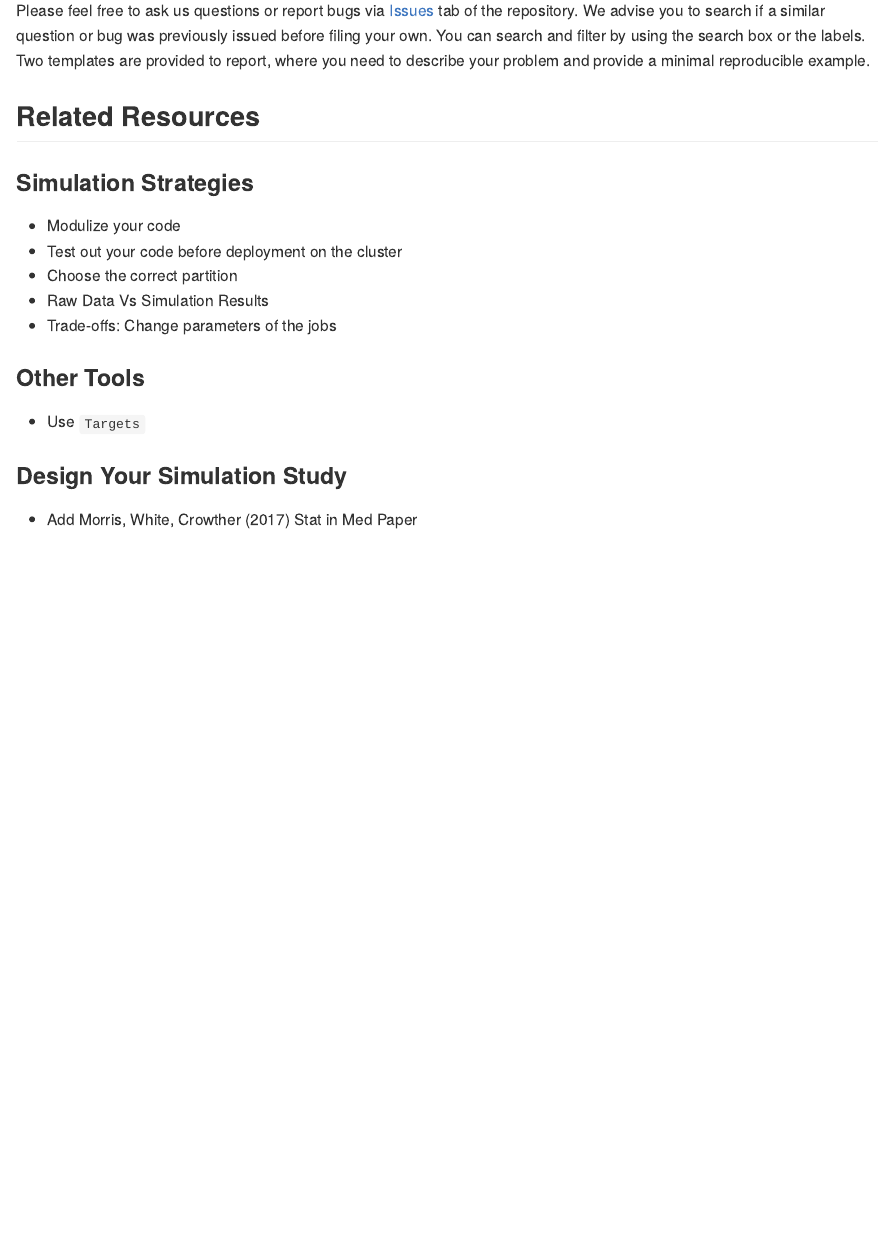
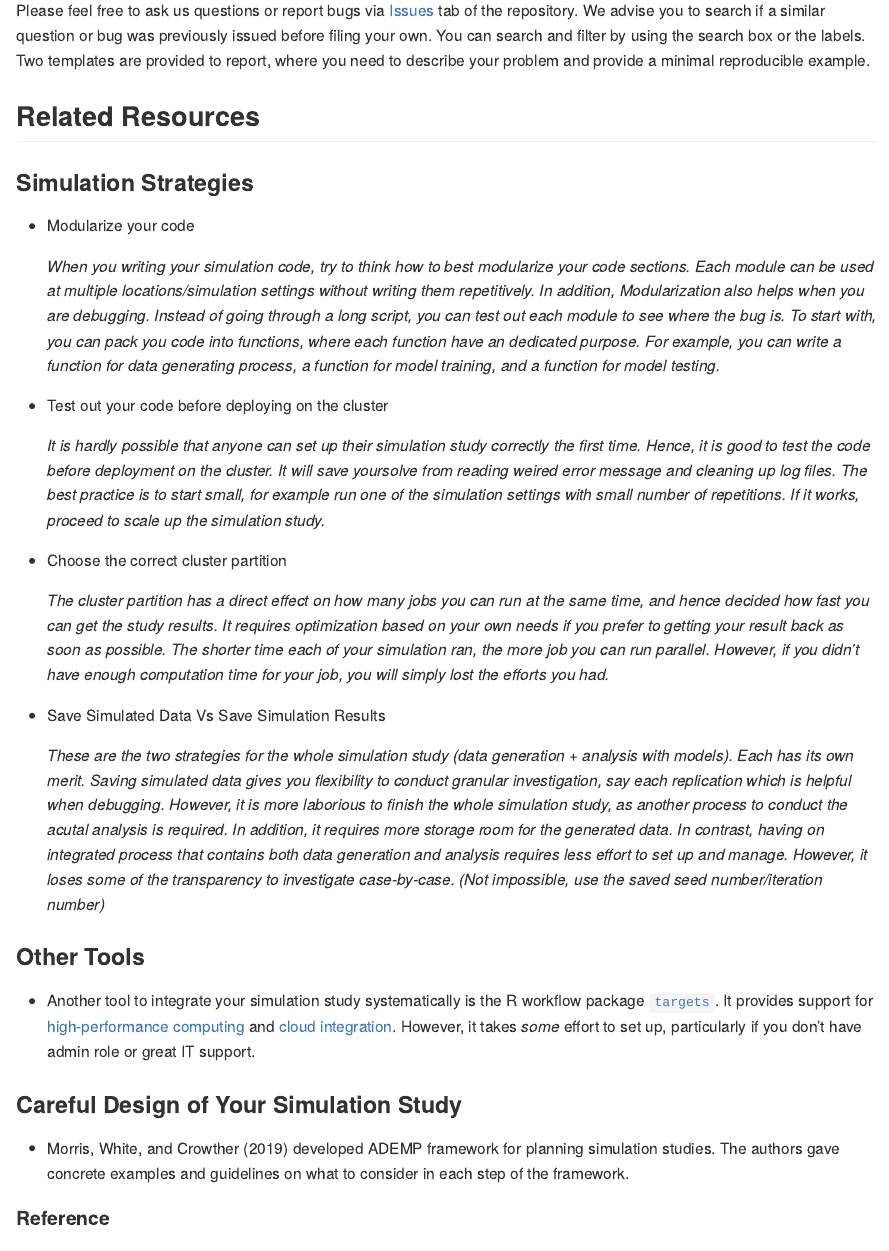
Before and after one commit to boyiguo1/Tutorial-Sim_Cluster_Composer, an R Markdown document (README.Rmd): the page in a window 1100 px wide, from 2500 px down. The pictures show the output file README.md that the author committed with the source, drawn offline in the style of GitHub.

Commit message:
Add related resources

````diff
--- a/README.Rmd
+++ b/README.Rmd
@@ -1,8 +1,7 @@
 ---
 output: github_document
+bibliography: README_ref.bib
 ---
-
-<!-- README.md is generated from README.Rmd. Please edit that file -->
 
 ```{r knit_config, include = FALSE}
 knitr::opts_chunk$set(
@@ -76,14 +75,28 @@ Please feel free to ask us questions or report bugs via [Issues](https://github.
 
 ## Related Resources
 ### Simulation Strategies
--   Modulize your code
--   Test out your code before deployment on the cluster
--   Choose the correct partition
--   Raw Data Vs Simulation Results
--   Trade-offs: Change parameters of the jobs
+-   Modularize your code
+
+    _When you writing your simulation code, try to think how to best modularize your code sections. Each module can be used at multiple locations/simulation settings without writing them repetitively. In addition, Modularization also helps when you are debugging. Instead of going through a long script, you can test out each module to see where the bug is. To start with, you can pack you code into functions, where each function have an dedicated purpose. For example, you can write a function for data generating process, a function for model training, and a function for model testing._
+
+-   Test out your code before deploying on the cluster
+
+    _It is hardly possible that anyone can set up their simulation study correctly the first time. Hence, it is good to test the code before deployment on the cluster. It will save yoursolve from reading weired error message and cleaning up log files. The best practice is to start small, for example run one of the simulation settings with small number of repetitions. If it works, proceed to scale up the simulation study._
+
+-   Choose the correct cluster partition
+
+    _The cluster partition has a direct effect on how many jobs you can run at the same time, and hence decided how fast you can get the study results. It requires optimization based on your own needs if you prefer to getting your result back as soon as possible. The shorter time each of your simulation ran, the more job you can run parallel. However, if you didn't have enough computation time for your job, you will simply lost the efforts you had._
+
+-   Save Simulated  Data Vs Save Simulation Results
+
+    _These are the two strategies for the whole simulation study (data generation + analysis with models). Each has its own merit. Saving simulated data gives you flexibility to conduct granular investigation, say each replication which is helpful when debugging. However, it is more laborious to finish the whole simulation study, as another process to conduct the acutal analysis is required. In addition, it requires more storage room for the generated data. In contrast, having on integrated process that contains both data generation and analysis requires less effort to set up and manage. However, it loses some of the transparency to investigate case-by-case. (Not impossible, use the saved seed number/iteration number)_
+
 
 ### Other Tools
--   Use `Targets`
+-   Another tool to integrate your simulation study systematically is the R workflow package [`targets`](https://docs.ropensci.org/targets/). It provides support for [high-performance computing](https://books.ropensci.org/targets/hpc.html) and [cloud integration](https://books.ropensci.org/targets/cloud.html). However, it takes _some_ effort to set up, particularly if you don't have admin role or great IT support.
 
-### Design Your Simulation Study
-- Add Morris, White, Crowther (2017) Stat in Med Paper
+### Careful Design of Your Simulation Study
+- @Morris2019 developed ADEMP framework for planning simulation studies. The authors gave concrete examples and guidelines on what to consider in each step of the framework.
+
+
+#### Reference
--- /dev/null
+++ b/README_ref.bib
@@ -0,0 +1,5 @@
+@article{Morris2019,
+abstract = {Simulation studies are computer experiments that involve creating data by pseudorandom sampling. The key strength of simulation studies is the ability to understand the behaviour of statistical methods because some 'truth' (usually some parameter/s of interest) is known from the process of generating the data. This allows us to consider properties of methods, such as bias. While widely used, simulation studies are often poorly designed, analysed and reported. This tutorial outlines the rationale for using simulation studies and offers guidance for design, execution, analysis, reporting and presentation. In particular, this tutorial provides: a structured approach for planning and reporting simulation studies, which involves defining aims, data-generating mechanisms, estimands, methods and performance measures ('ADEMP'); coherent terminology for simulation studies; guidance on coding simulation studies; a critical discussion of key performance measures and their estimation; guidance on structuring tabular and graphical presentation of results; and new graphical presentations. With a view to describing recent practice, we review 100 articles taken from Volume 34 of Statistics in Medicine that included at least one simulation study and identify areas for improvement.},
+archivePrefix = {arXiv},
+arxivId = {1712.03198},
+author = {Morris, Tim P and White, Ian R and Crowther, Michael J},
@@ -0,0 +15,2 @@
+year = {2019}
+}
````
Also changed, not shown: README.md, README_ref.bib (9 more changed lines).
